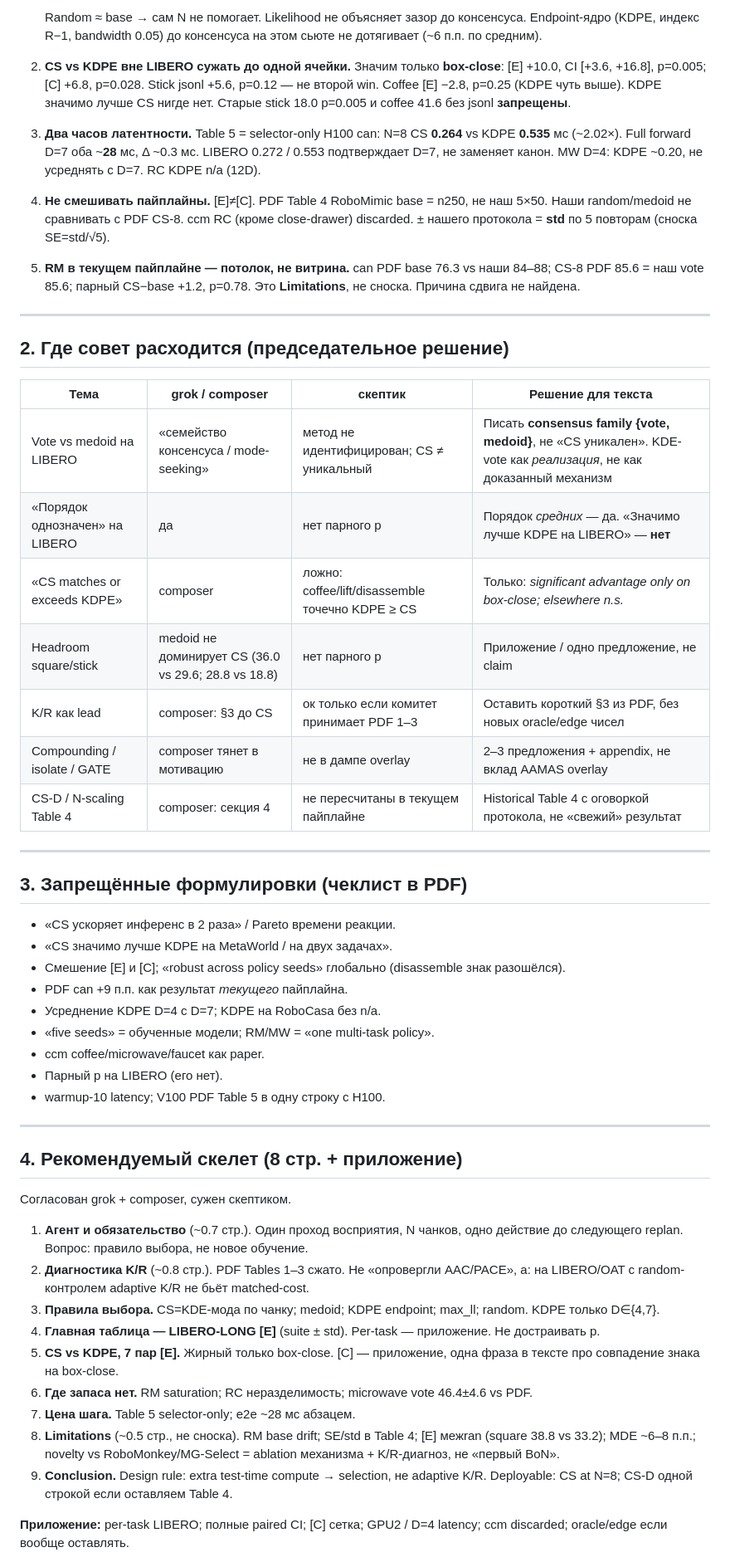
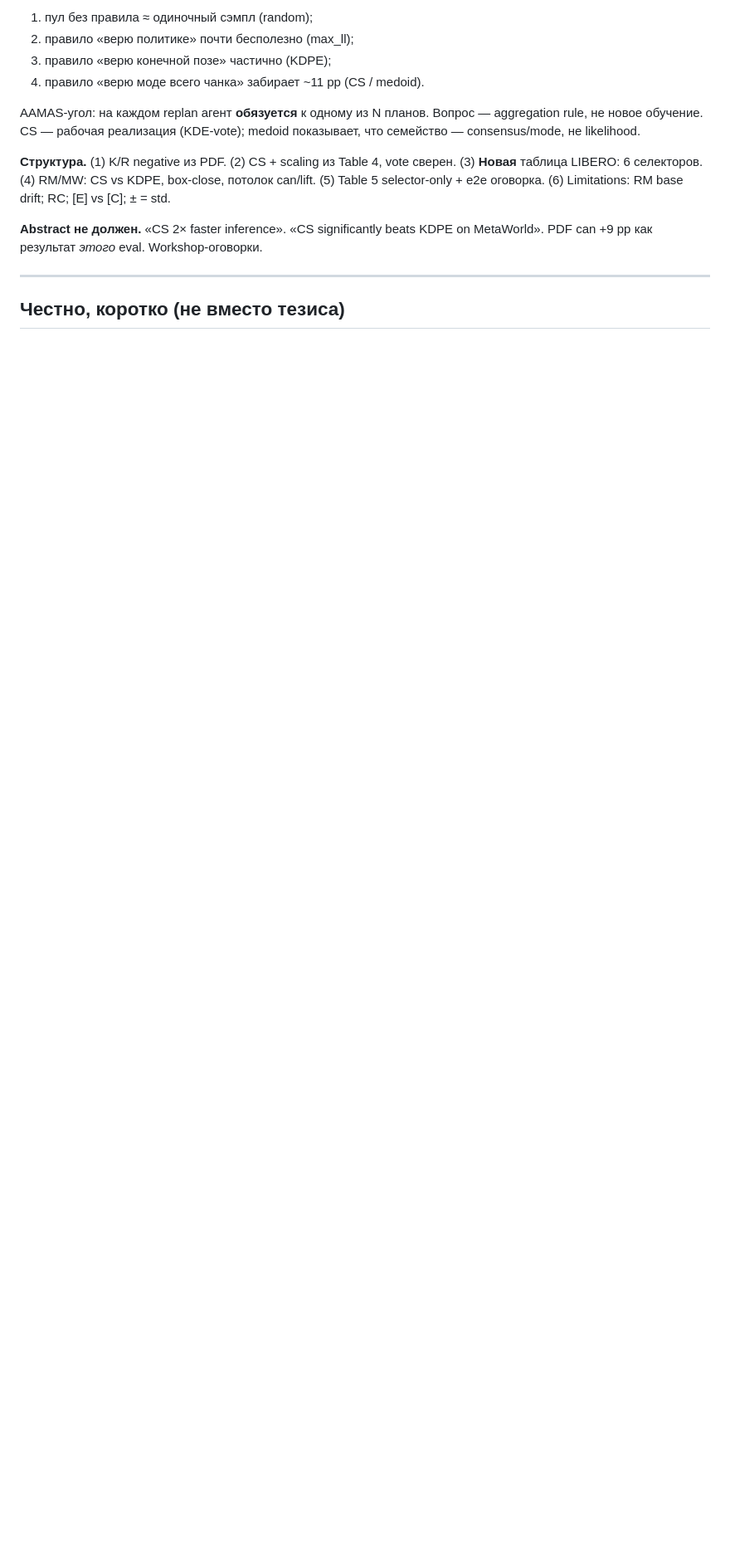
Before and after one commit to Mirageinvo/OAT_BLT_research, a Markdown page: oat/docs/AAMAS27_NARRATIVE.md, the part around one of its changes. Shown at 83% size. Drawn GitHub-style; blank space fills up the shorter version.

```diff
--- a/oat/docs/AAMAS27_NARRATIVE.md
+++ b/oat/docs/AAMAS27_NARRATIVE.md
@@ -41,57 +60,16 @@
 
-   Random ≈ base → сам N не помогает. Likelihood не объясняет зазор до консенсуса. Endpoint-ядро (KDPE, индекс R−1, bandwidth 0.05) до консенсуса на этом сьюте не дотягивает (~6 п.п. по средним).
+1. пул без правила ≈ одиночный сэмпл (random);
+2. правило «верю политике» почти бесполезно (max_ll);
+3. правило «верю конечной позе» частично (KDPE);
+4. правило «верю моде всего чанка» забирает ~11 pp (CS / medoid).
 
-2. **CS vs KDPE вне LIBERO сужать до одной ячейки.** Значим только **box-close**: [E] +10.0, CI [+3.6, +16.8], p=0.005; [C] +6.8, p=0.028. Stick jsonl +5.6, p=0.12 — не второй win. Coffee [E] −2.8, p=0.25 (KDPE чуть выше). KDPE значимо лучше CS нигде нет. Старые stick 18.0 p=0.005 и coffee 41.6 без jsonl **запрещены**.
+AAMAS-угол: на каждом replan агент **обязуется** к одному из N планов. Вопрос — aggregation rule, не новое обучение. CS — рабочая реализация (KDE-vote); medoid показывает, что семейство — consensus/mode, не likelihood.
 
-3. **Два часов латентности.** Table 5 = selector-only H100 can: N=8 CS **0.264** vs KDPE **0.535** мс (~2.02×). Full forward D=7 оба ~**28** мс, Δ ~0.3 мс. LIBERO 0.272 / 0.553 подтверждает D=7, не заменяет канон. MW D=4: KDPE ~0.20, не усреднять с D=7. RC KDPE n/a (12D).
+**Структура.** (1) K/R negative из PDF. (2) CS + scaling из Table 4, vote сверен. (3) **Новая** таблица LIBERO: 6 селекторов. (4) RM/MW: CS vs KDPE, box-close, потолок can/lift. (5) Table 5 selector-only + e2e оговорка. (6) Limitations: RM base drift; RC; [E] vs [C]; ± = std.
 
-4. **Не смешивать пайплайны.** [E]≠[C]. PDF Table 4 RoboMimic base = n250, не наш 5×50. Наши random/medoid не сравнивать с PDF CS-8. ccm RC (кроме close-drawer) discarded. ± нашего протокола = **std** по 5 повторам (сноска SE=std/√5).
-
-5. **RM в текущем пайплайне — потолок, не витрина.** can PDF base 76.3 vs наши 84–88; CS-8 PDF 85.6 = наш vote 85.6; парный CS−base +1.2, p=0.78. Это **Limitations**, не сноска. Причина сдвига не найдена.
+**Abstract не должен.** «CS 2× faster inference». «CS significantly beats KDPE on MetaWorld». PDF can +9 pp как результат *этого* eval. Workshop-оговорки.
 
 ---
 
-## 2. Где совет расходится (председательное решение)
+## Честно, коротко (не вместо тезиса)
 
-| Тема | grok / composer | скептик | Решение для текста |
-|------|-----------------|---------|-------------------|
-| Vote vs medoid на LIBERO | «семейство консенсуса / mode-seeking» | метод не идентифицирован; CS ≠ уникальный | Писать **consensus family {vote, medoid}**, не «CS уникален». KDE-vote как *реализация*, не как доказанный механизм |
-| «Порядок однозначен» на LIBERO | да | нет парного p | Порядок *средних* — да. «Значимо лучше KDPE на LIBERO» — **нет** |
-| «CS matches or exceeds KDPE» | composer | ложно: coffee/lift/disassemble точечно KDPE ≥ CS | Только: *significant advantage only on box-close; elsewhere n.s.* |
-| Headroom square/stick | medoid не доминирует CS (36.0 vs 29.6; 28.8 vs 18.8) | нет парного p | Приложение / одно предложение, не claim |
-| K/R как lead | composer: §3 до CS | ок только если комитет принимает PDF 1–3 | Оставить короткий §3 из PDF, без новых oracle/edge чисел |
-| Compounding / isolate / GATE | composer тянет в мотивацию | не в дампе overlay | 2–3 предложения + appendix, не вклад AAMAS overlay |
-| CS-D / N-scaling Table 4 | composer: секция 4 | не пересчитаны в текущем пайплайне | Historical Table 4 с оговоркой протокола, не «свежий» результат |
-
----
-
-## 3. Запрещённые формулировки (чеклист в PDF)
-
-- «CS ускоряет инференс в 2 раза» / Pareto времени реакции.
-- «CS значимо лучше KDPE на MetaWorld / на двух задачах».
-- Смешение [E] и [C]; «robust across policy seeds» глобально (disassemble знак разошёлся).
-- PDF can +9 п.п. как результат *текущего* пайплайна.
-- Усреднение KDPE D=4 с D=7; KDPE на RoboCasa без n/a.
-- «five seeds» = обученные модели; RM/MW = «one multi-task policy».
-- ccm coffee/microwave/faucet как paper.
-- Парный p на LIBERO (его нет).
-- warmup-10 latency; V100 PDF Table 5 в одну строку с H100.
-
----
-
-## 4. Рекомендуемый скелет (8 стр. + приложение)
-
-Согласован grok + composer, сужен скептиком.
-
-1. **Агент и обязательство** (~0.7 стр.). Один проход восприятия, N чанков, одно действие до следующего replan. Вопрос: правило выбора, не новое обучение.
-2. **Диагностика K/R** (~0.8 стр.). PDF Tables 1–3 сжато. Не «опровергли AAC/PACE», а: на LIBERO/OAT с random-контролем adaptive K/R не бьёт matched-cost.
-3. **Правила выбора.** CS=KDE-мода по чанку; medoid; KDPE endpoint; max_ll; random. KDPE только D∈{4,7}.
-4. **Главная таблица — LIBERO-LONG [E]** (suite ± std). Per-task — приложение. Не достраивать p.
-5. **CS vs KDPE, 7 пар [E].** Жирный только box-close. [C] — приложение, одна фраза в тексте про совпадение знака на box-close.
-6. **Где запаса нет.** RM saturation; RC неразделимость; microwave vote 46.4±4.6 vs PDF.
-7. **Цена шага.** Table 5 selector-only; e2e ~28 мс абзацем.
-8. **Limitations** (~0.5 стр., не сноска). RM base drift; SE/std в Table 4; [E] межran (square 38.8 vs 33.2); MDE ~6–8 п.п.; novelty vs RoboMonkey/MG-Select = ablation механизма + K/R-диагноз, не «первый BoN».
-9. **Conclusion.** Design rule: extra test-time compute → selection, не adaptive K/R. Deployable: CS at N=8; CS-D одной строкой если оставляем Table 4.
-
-**Приложение:** per-task LIBERO; полные paired CI; [C] сетка; GPU2 / D=4 latency; ccm discarded; oracle/edge если вообще оставлять.
-
```
Also changed, not shown: other parts of oat/docs/AAMAS27_NARRATIVE.md (+52 -80 lines).
